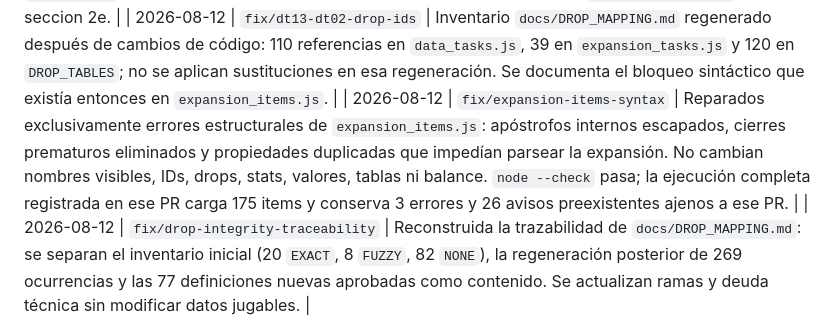
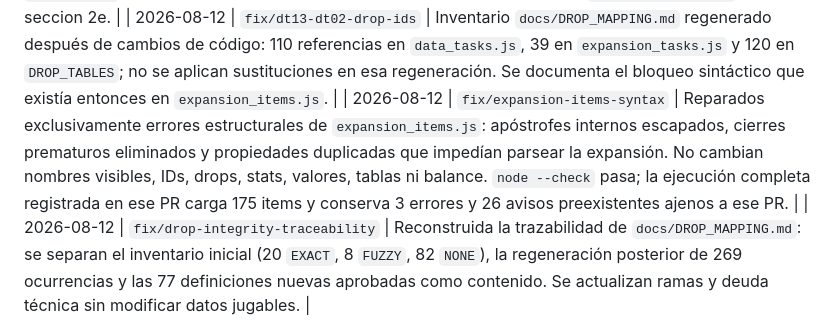
Before and after one commit to final2raven-coder/lifexp, a Markdown page: PROJECT_MAP.md, the part around one of its changes. Rendered like a GitHub page.

```diff
--- a/PROJECT_MAP.md
+++ b/PROJECT_MAP.md
@@ -426,7 +426,7 @@ Estados verificados contra `main` y la historia de PRs disponible el 2026-08-18.
 | 2026-08-11 | `fix/dt13-dt02-drop-ids` | DT-13 y DT-02 resueltos: 110 strings de display en `data_tasks.js` reemplazados por IDs canonicos snake_case; 77 items nuevos con nombres de fantasia en ingles anadidos a `expansion_items.js` (total 88 items, 25 drop tables tematicas); `validate_content.js` check 6 endurecido para validar todos los formatos de drop de tareas; inventario inicial `docs/DROP_MAPPING.md` generado. |
 | 2026-08-11 | `fix/dt14-dt06-quickwins` | DT-06 y DT-14 confirmados resueltos tras verificacion exhaustiva: `ashbrand_hotfix.js` ya no existe en `main` (eliminado en saneamiento previo, sin referencias en `index.html` ni `sw.js`); `THEME_ENEMIES["refugio"]` ya usa IDs canonicos `rata_gigante` y `poltergeist` (corregido como DT-19 en PR anterior). Eliminada entrada de `ashbrand_hotfix.js` de seccion 2e. |
 | 2026-08-12 | `fix/dt13-dt02-drop-ids` | Inventario `docs/DROP_MAPPING.md` regenerado después de cambios de código: 110 referencias en `data_tasks.js`, 39 en `expansion_tasks.js` y 120 en `DROP_TABLES`; no se aplican sustituciones en esa regeneración. Se documenta el bloqueo sintáctico que existía entonces en `expansion_items.js`. |
-| 2026-08-12 | `fix/expansion-items-syntax` | Reparados exclusivamente errores estructurales de `expansion_items.js`: apóstrofos internos escapados, cierres prematuros eliminados y propiedades duplicadas que impedían parsear la expansión. No cambian nombres visibles, IDs, drops, stats, valores, tablas ni balance. `node --check` pasa; la ejecución completa registrada en ese PR carga 175 items y conserva 3 errores y 26 avisos preexistentes ajenos a ese PR. |
+| 2026-08-12 | `fix/expansion-items-syntax` | Reparados exclusivamente errores estructurales de `expansion_items.js`: apóstrofes internos escapados, cierres prematuros eliminados y propiedades duplicadas que impedían parsear la expansión. No cambian nombres visibles, IDs, drops, stats, valores, tablas ni balance. `node --check` pasa; la ejecución completa registrada en ese PR carga 175 items y conserva 3 errores y 26 avisos preexistentes ajenos a ese PR. |
 | 2026-08-12 | `fix/drop-integrity-traceability` | Reconstruida la trazabilidad de `docs/DROP_MAPPING.md`: se separan el inventario inicial (20 `EXACT`, 8 `FUZZY`, 82 `NONE`), la regeneración posterior de 269 ocurrencias y las 77 definiciones nuevas aprobadas como contenido. Se actualizan ramas y deuda técnica sin modificar datos jugables. |
 
 ---
```
Also changed, not shown: other parts of PROJECT_MAP.md (+1 -1 lines).
